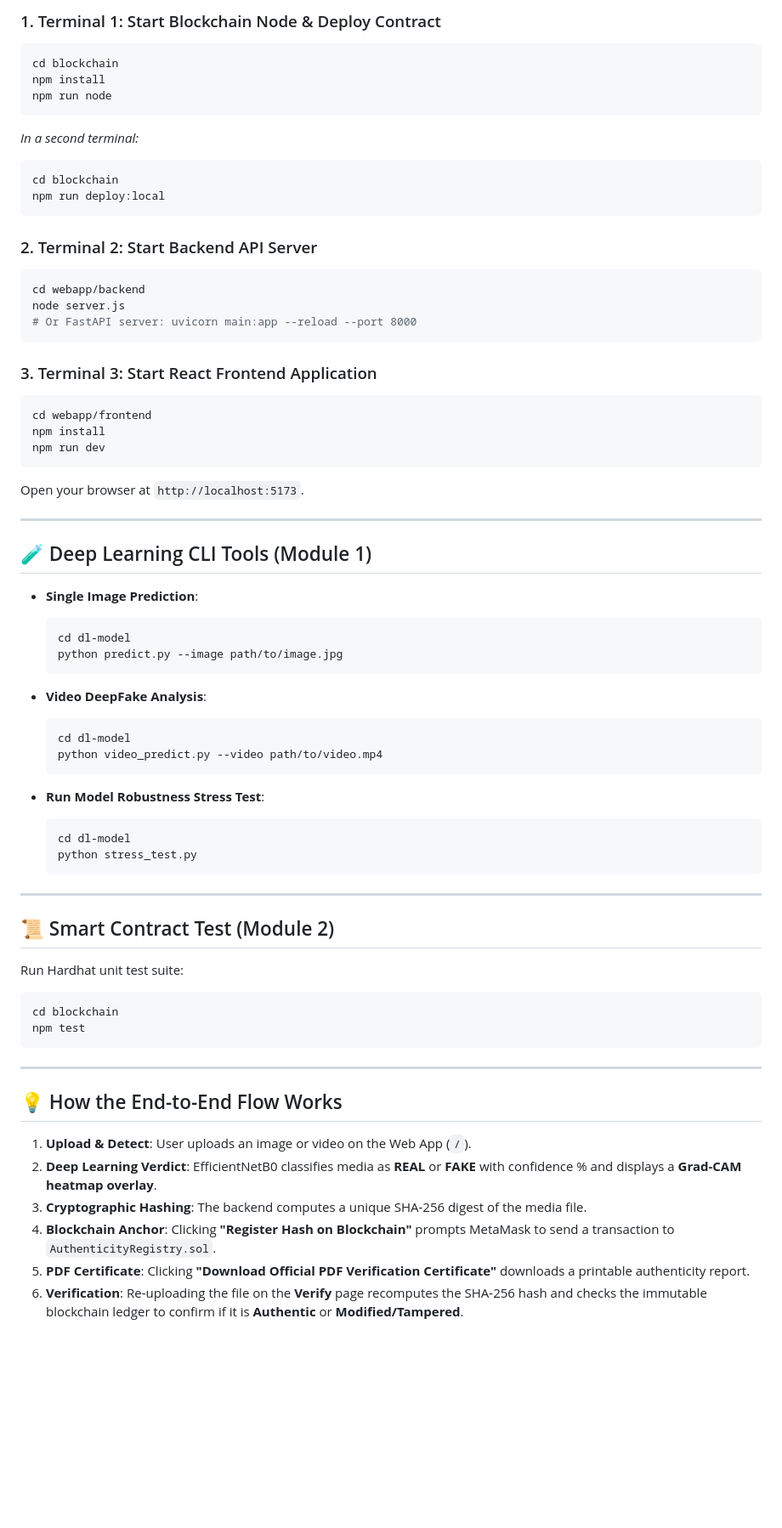
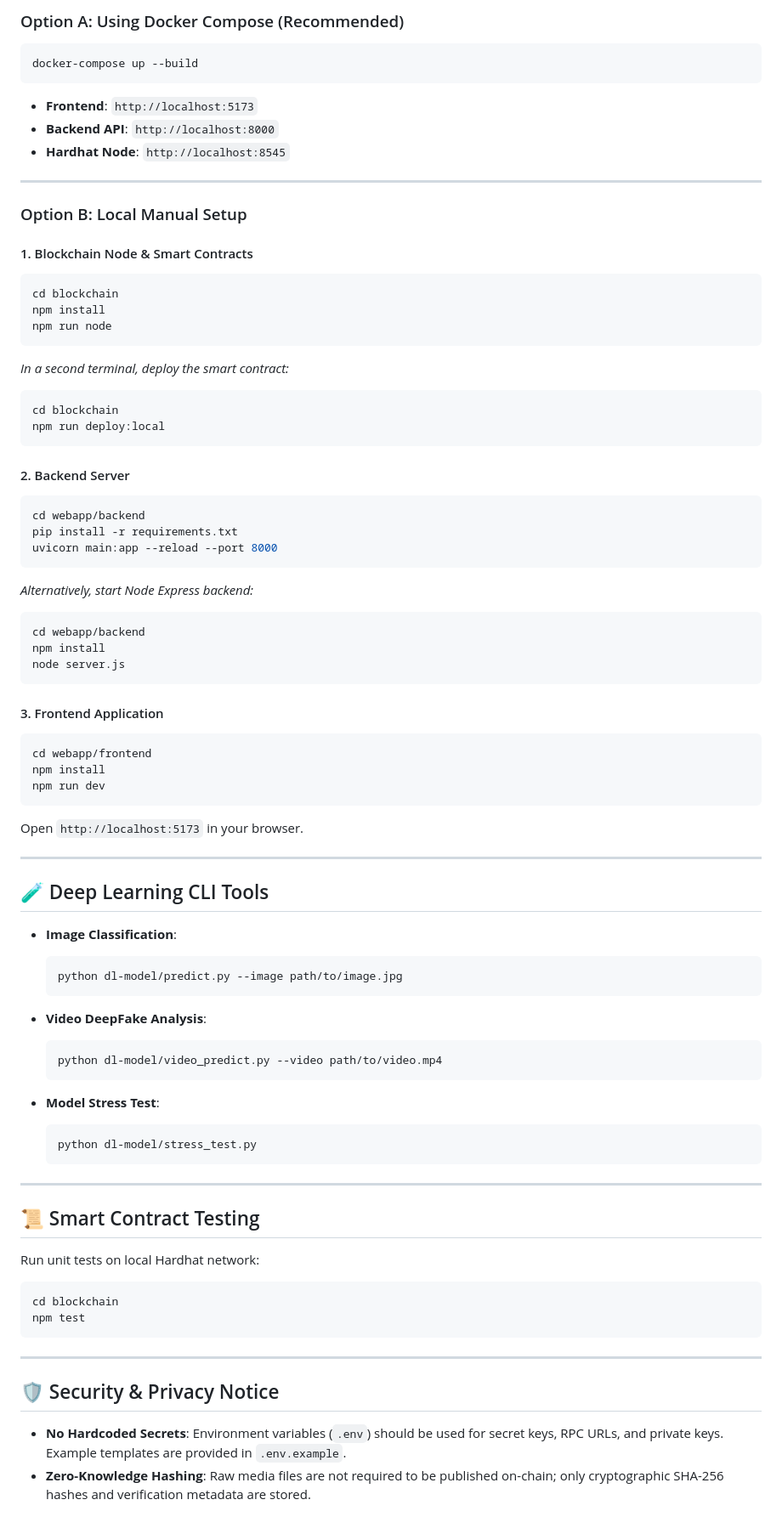
Before and after one commit to dheeraj0677/Authentix, a Markdown page: README.md, the part around one of its changes. Shown at 85% size. Drawn GitHub-style; blank space fills up the shorter version.

````diff
--- a/README.md
+++ b/README.md
@@ -83,58 +85,74 @@ Authentix/
 
-### 1. Terminal 1: Start Blockchain Node & Deploy Contract
+### Option A: Using Docker Compose (Recommended)
+
+```bash
+docker-compose up --build
+```
+- **Frontend**: `http://localhost:5173`
+- **Backend API**: `http://localhost:8000`
+- **Hardhat Node**: `http://localhost:8545`
+
+---
+
+### Option B: Local Manual Setup
+
+#### 1. Blockchain Node & Smart Contracts
 ```bash
 cd blockchain
 npm install
 npm run node
 ```
-*In a second terminal:*
+*In a second terminal, deploy the smart contract:*
 ```bash
 cd blockchain
 npm run deploy:local
 ```
 
-### 2. Terminal 2: Start Backend API Server
+#### 2. Backend Server
 ```bash
 cd webapp/backend
+pip install -r requirements.txt
+uvicorn main:app --reload --port 8000
+```
+*Alternatively, start Node Express backend:*
+```bash
+cd webapp/backend
+npm install
 node server.js
-# Or FastAPI server: uvicorn main:app --reload --port 8000
 ```
 
-### 3. Terminal 3: Start React Frontend Application
+#### 3. Frontend Application
 ```bash
 cd webapp/frontend
 npm install
 npm run dev
 ```
-Open your browser at `http://localhost:5173`.
+Open `http://localhost:5173` in your browser.
 
 ---
 
-## 🧪 Deep Learning CLI Tools (Module 1)
+## 🧪 Deep Learning CLI Tools
 
-* **Single Image Prediction**:
+* **Image Classification**:
   ```bash
-  cd dl-model
-  python predict.py --image path/to/image.jpg
+  python dl-model/predict.py --image path/to/image.jpg
   ```
 
 * **Video DeepFake Analysis**:
   ```bash
-  cd dl-model
-  python video_predict.py --video path/to/video.mp4
+  python dl-model/video_predict.py --video path/to/video.mp4
   ```
 
-* **Run Model Robustness Stress Test**:
+* **Model Stress Test**:
   ```bash
-  cd dl-model
-  python stress_test.py
+  python dl-model/stress_test.py
   ```
 
 ---
 
-## 📜 Smart Contract Test (Module 2)
+## 📜 Smart Contract Testing
 
-Run Hardhat unit test suite:
+Run unit tests on local Hardhat network:
 ```bash
 cd blockchain
 npm test
@@ -142,11 +160,7 @@ npm test
 
 ---
 
-## 💡 How the End-to-End Flow Works
+## 🛡️ Security & Privacy Notice
 
-1. **Upload & Detect**: User uploads an image or video on the Web App (`/`).
-2. **Deep Learning Verdict**: EfficientNetB0 classifies media as **REAL** or **FAKE** with confidence % and displays a **Grad-CAM heatmap overlay**.
-3. **Cryptographic Hashing**: The backend computes a unique SHA-256 digest of the media file.
-4. **Blockchain Anchor**: Clicking **"Register Hash on Blockchain"** prompts MetaMask to send a transaction to `AuthenticityRegistry.sol`.
-5. **PDF Certificate**: Clicking **"Download Official PDF Verification Certificate"** downloads a printable authenticity report.
-6. **Verification**: Re-uploading the file on the **Verify** page recomputes the SHA-256 hash and checks the immutable blockchain ledger to confirm if it is **Authentic** or **Modified/Tampered**.
+- **No Hardcoded Secrets**: Environment variables (`.env`) should be used for secret keys, RPC URLs, and private keys. Example templates are provided in `.env.example`.
+- **Zero-Knowledge Hashing**: Raw media files are not required to be published on-chain; only cryptographic SHA-256 hashes and verification metadata are stored.
````
Also changed, not shown: other parts of README.md (+51 -49 lines).
